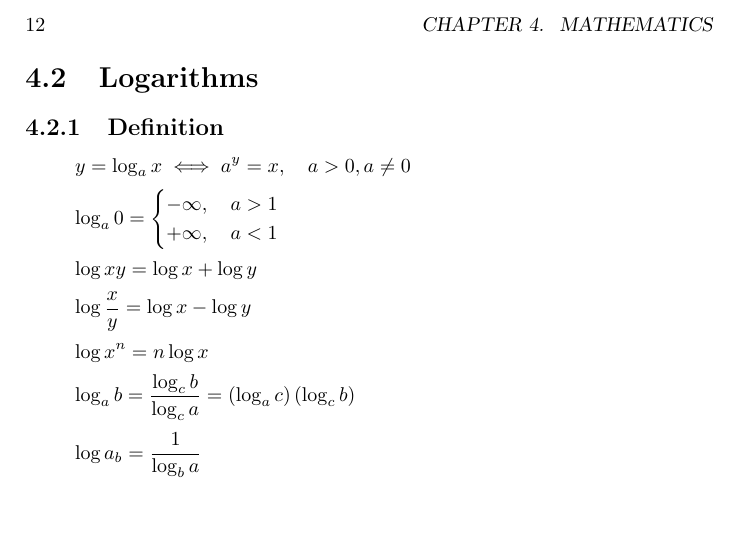
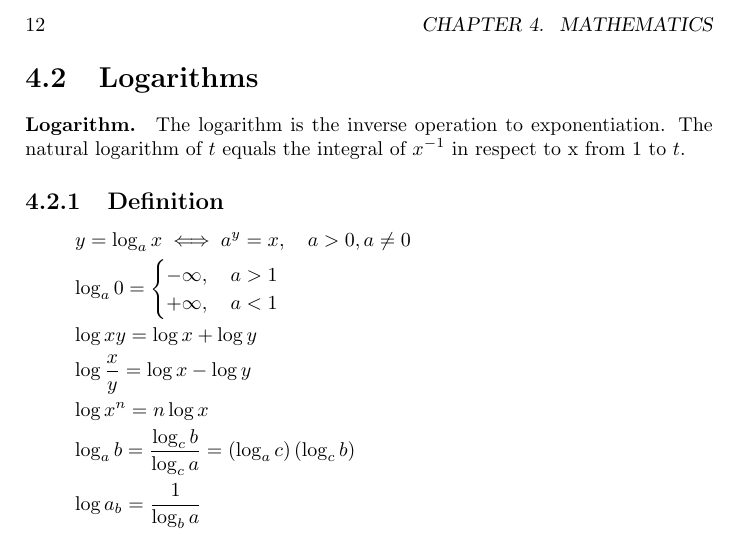
Before and after one commit to bernardosulzbach/notes, a LaTeX book (book.tex): part of page 12 of 14, cut so that both start at the same text, the shorter picture padded with empty space. Compiled offline with pdfLaTeX.

Commit message:
Wrote a paragraph on logarithms.

```diff
--- a/book.tex
+++ b/book.tex
@@ -193,6 +193,10 @@ Euler's Formula
 
 \section{Logarithms}
 
+\paragraph{Logarithm.} The logarithm is the inverse operation to exponentiation.
+The natural logarithm of \(t\) equals the integral of \(x^{-1}\) in respect to x
+from \(1\) to \(t\).
+
 \subsection{Definition}
 
 \[y = \log_a x \iff a^y = x, \quad a > 0, a \ne 0\]
```
